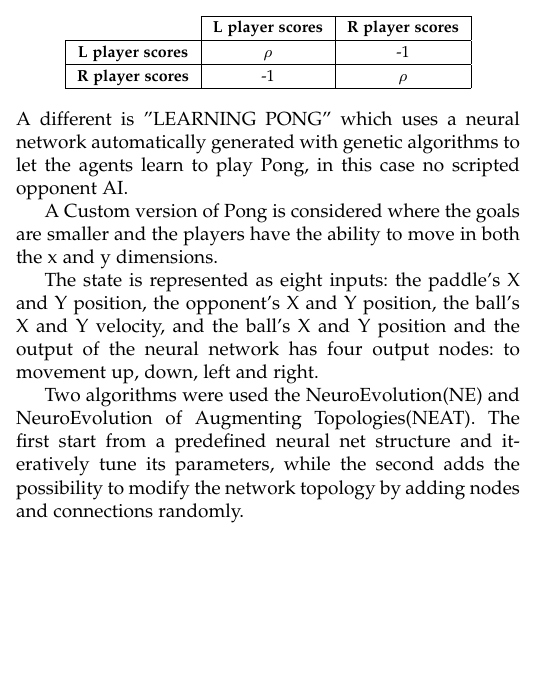
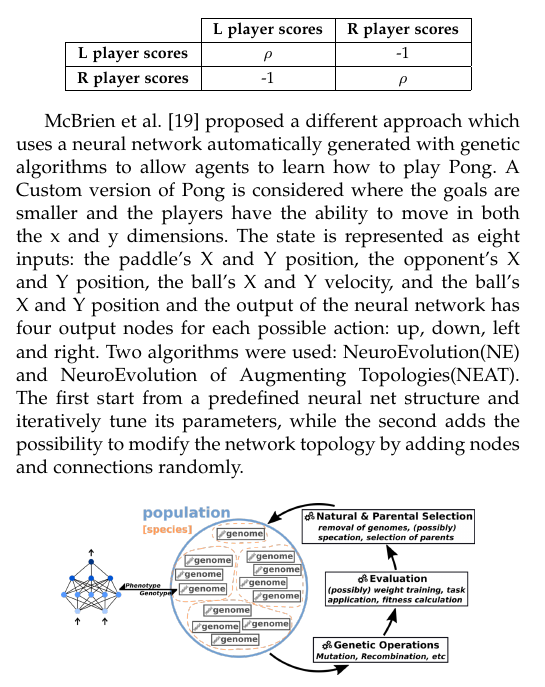
Before and after one commit to davidepietrasanta/Netlogo-pong, a LaTeX paper (survey/survey.tex, which reads survey/sections/6_pong.tex): part of one column of page 4 of 5, cut so that both start at the same text, the shorter picture padded with empty space. Compiled offline with pdfLaTeX.

Commit message:
Survey: fix indentation

```diff
--- a/survey/sections/6_pong.tex
+++ b/survey/sections/6_pong.tex
@@ -84,18 +83,15 @@ Three rewarding scheme were studied:
   \end{tabular}
 \end{table}
 
-\noindent
-A different is "LEARNING PONG" which uses a neural network automatically generated with genetic algorithms to let the agents learn to play Pong, in this case no scripted opponent AI.
-
+McBrien et al. \cite{mcbrien2020learning} proposed a different approach which uses a neural network automatically generated with genetic algorithms to allow agents to learn how to play Pong.
+%
 A Custom version of Pong is considered where the goals are smaller and the players have the ability to move in both the x and y dimensions.
-
+%
 The state is represented as eight inputs: the paddle's X and Y position, the opponent's X and Y position, the ball's X and Y velocity,
-and the ball's X and Y position and the output of the neural network has four output nodes: to movement up, down, left and right.
-
-Two algorithms were used the NeuroEvolution(NE) and NeuroEvolution of Augmenting Topologies(NEAT).
+and the ball's X and Y position and the output of the neural network has four output nodes for each possible action: up, down, left and right.
+%
+Two algorithms were used: NeuroEvolution(NE) and NeuroEvolution of Augmenting Topologies(NEAT).
 The first start from a predefined neural net structure and iteratively tune its parameters, while the second adds the possibility to modify the network topology by adding nodes and connections randomly.
-
-
 
 \begin{figure}[ht]
   \centering
```
Also changed, not shown: survey/sections/6_pong.tex (7 more changed lines).
